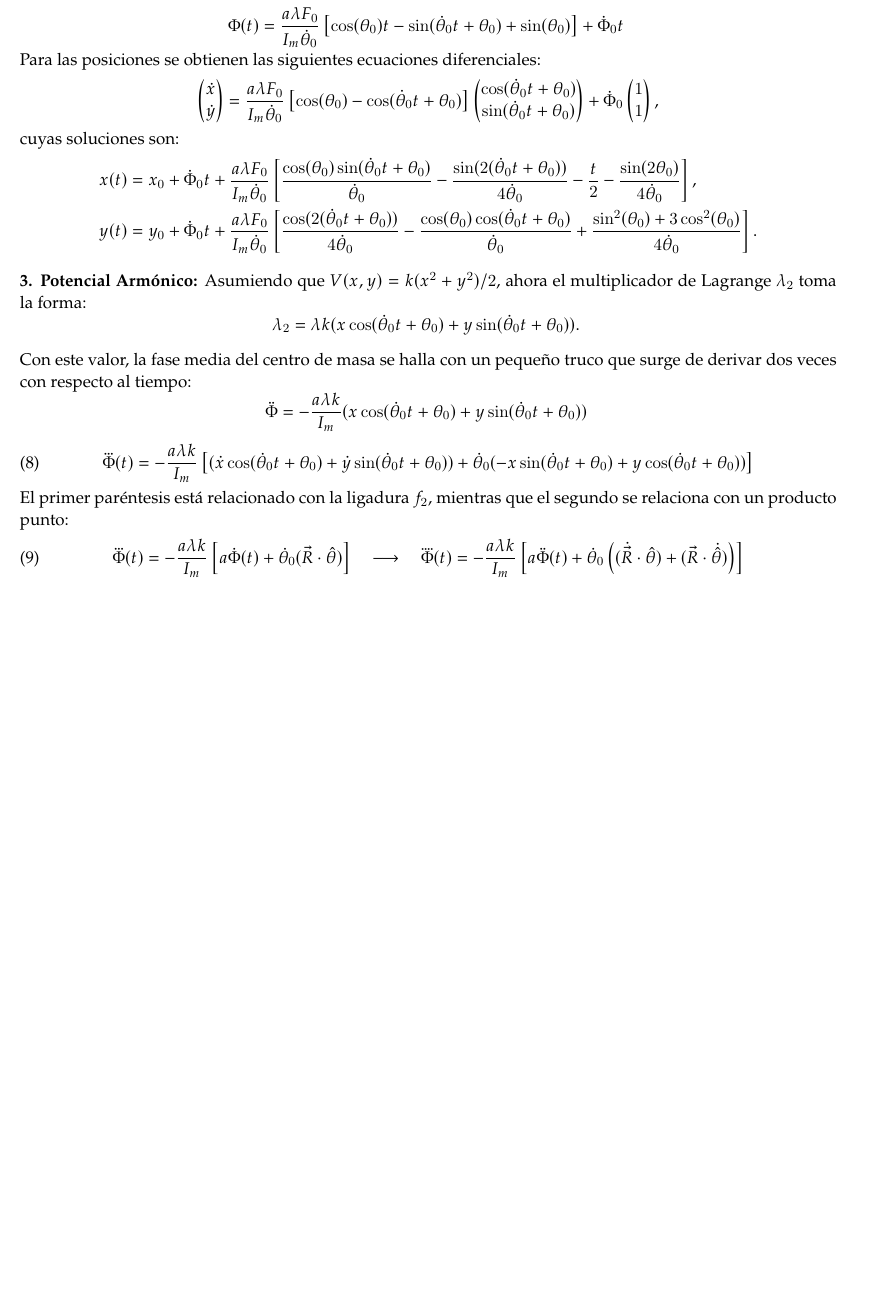
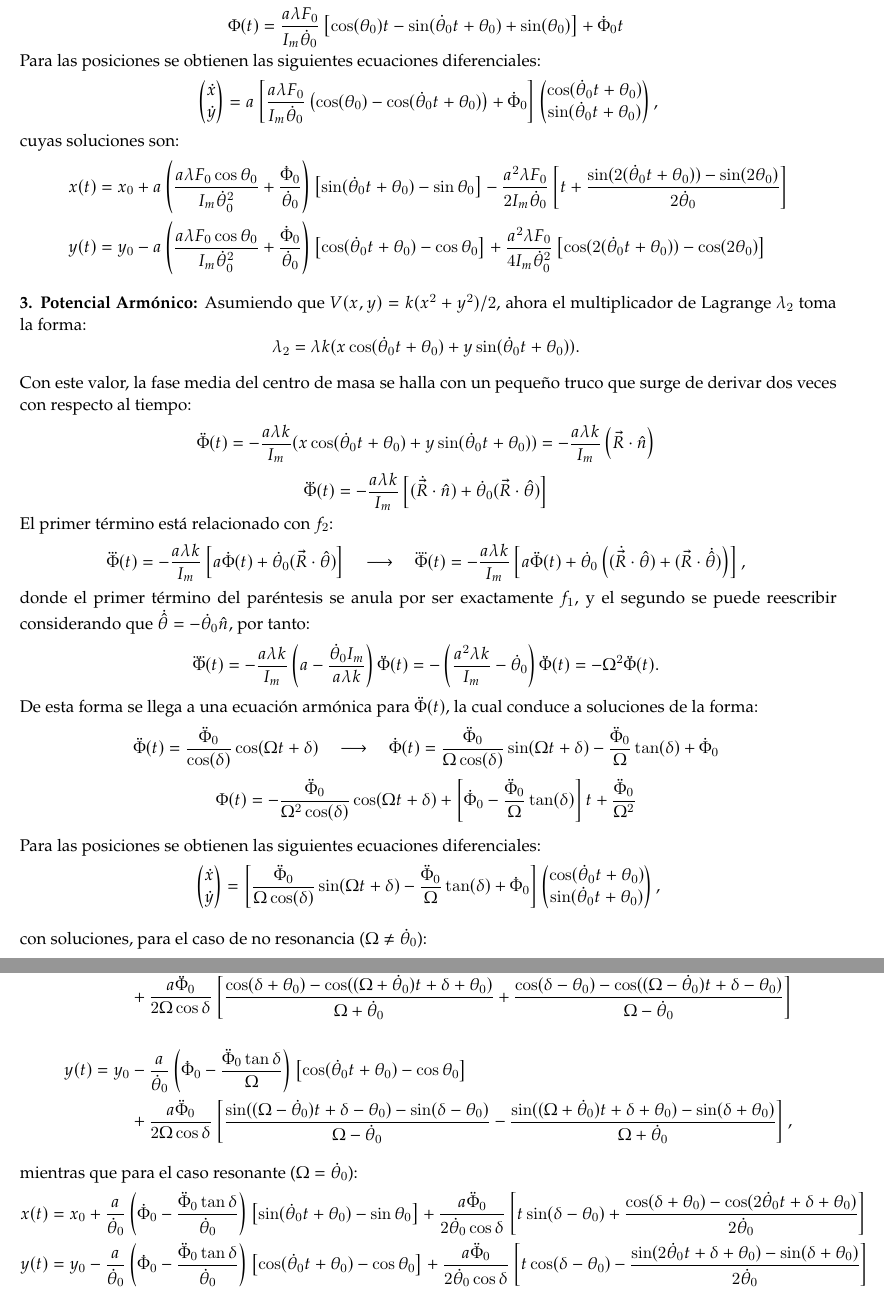
Before and after one commit to ThomAnkhe/Proyectos_Mecanica_Analitica, a LaTeX paper (Proyecto_1/Informe/main.tex): part of page 4 of 4 before the commit and two parts of pages 4 and 5 of 5 after it, the two joined at a grey line, cut so that both start at the same text, the shorter picture padded with empty space. Compiled offline with pdfLaTeX.

```diff
--- a/Proyecto_1/Informe/main.tex
+++ b/Proyecto_1/Informe/main.tex
@@ -244,24 +244,17 @@
 \begin{pmatrix}
     \dot{x} \\
     \dot{y}
-\end{pmatrix} = \frac{a\lambda{F_0}}{I_{m}\dot\theta_{0}}\left[\cos(\theta_{0}) - \cos(\dot\theta_{0}t + \theta_{0}) \right]
+\end{pmatrix} = a\left[\frac{a\lambda{F_0}}{I_{m}\dot\theta_{0}}\left(\cos(\theta_{0}) - \cos(\dot\theta_{0}t + \theta_{0})\right) +  \dot\Phi_{0} \right]
 \begin{pmatrix}
     \cos(\dot\theta_{0}t + \theta_0) \\
     \sin(\dot\theta_{0}t + \theta_0)
-\end{pmatrix} + \dot\Phi_{0}
-\begin{pmatrix}
-    1 \\
-    1
 \end{pmatrix},
 \]
 cuyas soluciones son:
-\[
-\begin{aligned}
-x(t) & = x_0 + \dot\Phi_{0}t + \frac{a\lambda{F_0}}{I_m\dot{\theta}_0} \left[\frac{\cos(\theta_0)\sin(\dot\theta_{0}t + \theta_0)}{\dot\theta_{0}} - \frac{\sin(2(\dot\theta_{0}t + \theta_0))}{4\dot\theta_{0}} - \frac{t}{2} - \frac{\sin(2\theta_{0})}{4\dot\theta_{0}}\right], \\
-    y(t) & = y_0 + \dot\Phi_0t + \frac{a\lambda F_0}{I_m\dot{\theta}_0}\left[\frac{\cos(2(\dot\theta_{0} t + \theta_0))}{4\dot{\theta}_0} - \frac{\cos(\theta_0)\cos(\dot\theta_{0}t + \theta_{0})}{\dot{\theta}_0} + \frac{\sin^{2}(\theta_{0}) + 3\cos^{2}(\theta_{0})}{4\dot\theta_{0}}
-\right].
-\end{aligned}
-\]
+\begin{align*}
+x(t) & = x_{0} + a\left(\frac{a\lambda{F_0}\cos\theta_{0}}{I_{m}\dot\theta_{0}^2} + \frac{\dot{\Phi}_0}{\dot\theta_{0}}\right) \left[\sin(\dot\theta_{0}t + \theta_{0}) - \sin \theta_{0}\right] - \frac{a^{2}\lambda{F_0}}{2I_{m}\dot\theta_{0}} \left[t + \frac{\sin(2(\dot{\theta}_0 t + \theta_0)) - \sin(2\theta_0)}{2\dot{\theta}_0}\right] \\
+y(t) & = y_{0} - a\left(\frac{a\lambda{F_0}\cos\theta_0}{I_m\dot\theta_{0}^2} + \frac{\dot{\Phi}_0}{\dot{\theta}_0}\right)\left[\cos(\dot{\theta}_0 t + \theta_0) - \cos\theta_0 \right] + \frac{a^{2}\lambda{F_0}}{4I_m\dot\theta_{0}^2} \left[\cos(2(\dot{\theta}_0 t + \theta_0)) - \cos(2\theta_0) \right]
+\end{align*}
 
 \textbf{3. Potencial Armónico:} Asumiendo que $V(x,y) = k(x^{2} + y^{2})/2$, ahora el multiplicador de Lagrange $\lambda_{2}$ toma la forma:
 \begin{equation}
@@ -270,17 +263,51 @@
 
 Con este valor, la fase media del centro de masa se halla con un pequeño truco que surge de derivar dos veces con respecto al tiempo:
 \begin{equation}
-    \ddot{\Phi} = -\frac{a\lambda{k}}{I_m}(x\cos(\dot\theta_{0}t + \theta_{0}) + y\sin(\dot\theta_{0}t + \theta_{0}))~\nonumber
+    \ddot{\Phi}(t) = -\frac{a\lambda{k}}{I_m}(x\cos(\dot\theta_{0}t + \theta_{0}) + y\sin(\dot\theta_{0}t + \theta_{0})) = -\frac{a\lambda{k}}{I_{m}}\left(\vec{R}\cdot\hat{n}\right)~\nonumber
 \end{equation}
 \begin{equation}
-    \dddot\Phi(t) = -\frac{a\lambda{k}}{I_{m}}\left[(\dot{x}\cos(\dot\theta_{0}t + \theta_{0}) + \dot{y}\sin(\dot\theta_{0}t + \theta_{0})) + \dot\theta_{0}(-x\sin(\dot\theta_{0}t + \theta_{0}) + y\cos(\dot\theta_{0}t + \theta_{0}))\right]
+    \dddot\Phi(t) = -\frac{a\lambda{k}}{I_{m}}\left[(\dot{\vec{R}}\cdot\hat{n}) + \dot\theta_{0}(\vec{R}\cdot\hat\theta)\right]~\nonumber
 \end{equation}
-El primer paréntesis está relacionado con la ligadura $f_{2}$, mientras que el segundo se relaciona con un producto punto:
+El primer término está relacionado con $f_{2}$:
 \begin{equation}
-    \dddot\Phi(t) = -\frac{a\lambda{k}}{I_{m}}\left[a\dot\Phi(t) + \dot\theta_{0}(\vec{R}\cdot\hat\theta)\right] \quad \longrightarrow \quad \ddddot\Phi(t) = -\frac{a\lambda{k}}{I_{m}}\left[a\ddot\Phi(t) + \dot\theta_{0}\left((\dot{\vec{R}}\cdot\hat\theta) + (\vec{R}\cdot\dot{\hat\theta})\right)\right]
+    \dddot\Phi(t) = -\frac{a\lambda{k}}{I_{m}}\left[a\dot\Phi(t) + \dot\theta_{0}(\vec{R}\cdot\hat\theta)\right] \quad \longrightarrow \quad \ddddot\Phi(t) = -\frac{a\lambda{k}}{I_{m}}\left[a\ddot\Phi(t) + \dot\theta_{0}\left((\dot{\vec{R}}\cdot\hat\theta) + (\vec{R}\cdot\dot{\hat\theta})\right)\right],~\nonumber
+\end{equation}
+donde el primer término del paréntesis se anula por ser exactamente $f_1$, y el segundo se puede reescribir considerando que $\dot{\hat{\theta}} = -\dot{\theta}_{0}\hat{n}$, por tanto:
+\begin{equation}
+    \ddddot\Phi(t) = -\frac{a\lambda{k}}{I_{m}}\left(a - \frac{\dot\theta_{0}I_{m}}{a\lambda{k}}\right)\ddot\Phi(t) = -\left(\frac{a^{2}\lambda{k}}{I_{m}} - \dot\theta_{0}\right)\ddot\Phi(t) = -\Omega^{2}\ddot\Phi(t).~\nonumber
+\end{equation}
+De esta forma se llega a una ecuación armónica para $\ddot\Phi(t)$, la cual conduce a soluciones de la forma:
+\begin{equation}
+    \ddot\Phi(t) = \frac{\ddot\Phi_{0}}{\cos(\delta)}\cos(\Omega{t} + \delta) \quad \longrightarrow \quad \dot\Phi(t) = \frac{\ddot\Phi_{0}}{\Omega\cos(\delta)}\sin(\Omega{t} + \delta) - \frac{\ddot\Phi_{0}}{\Omega}\tan(\delta) + \dot\Phi_{0} ~\nonumber
+\end{equation}
+\begin{equation}
+    \Phi(t) = -\frac{\ddot\Phi_{0}}{\Omega^{2}\cos(\delta)}\cos(\Omega{t} + \delta) + \left[\dot\Phi_{0} - \frac{\ddot\Phi_{0}}{\Omega}\tan(\delta)\right]t + \frac{\ddot\Phi_{0}}{\Omega^{2}} ~\nonumber
 \end{equation}
 
+Para las posiciones se obtienen las siguientes ecuaciones diferenciales:
+\[
+\begin{pmatrix}
+    \dot{x} \\
+    \dot{y}
+\end{pmatrix} = \left[\frac{\ddot\Phi_{0}}{\Omega\cos(\delta)}\sin(\Omega{t} + \delta) - \frac{\ddot\Phi_{0}}{\Omega}\tan(\delta) + \dot\Phi_{0}\right]
+\begin{pmatrix}
+    \cos(\dot\theta_{0}t + \theta_0) \\
+    \sin(\dot\theta_{0}t + \theta_0)
+\end{pmatrix},
+\]
 
+con soluciones, para el caso de no resonancia ($\Omega \neq \dot\theta_{0}$):
 
+\begin{align*}
+x(t) = x_0 &+ \frac{a}{\dot{\theta}_0} \left( \dot{\Phi}_0 - \frac{\ddot{\Phi}_0 \tan \delta}{\Omega} \right) \left[ \sin(\dot{\theta}_0 t + \theta_0) - \sin \theta_0 \right] \notag \\
+&+ \frac{a\ddot{\Phi}_0}{2 \Omega \cos \delta} \left[ \frac{\cos(\delta + \theta_0) - \cos((\Omega + \dot{\theta}_0)t + \delta + \theta_0)}{\Omega + \dot{\theta}_0} + \frac{\cos(\delta - \theta_0) - \cos((\Omega - \dot{\theta}_0)t + \delta - \theta_0)}{\Omega - \dot{\theta}_0} \right] \\[15pt]
+y(t) = y_0 &- \frac{a}{\dot{\theta}_0} \left( \dot{\Phi}_0 - \frac{\ddot{\Phi}_0 \tan \delta}{\Omega} \right) \left[ \cos(\dot{\theta}_0 t + \theta_0) - \cos \theta_0 \right] \notag \\
+&+ \frac{a\ddot{\Phi}_0}{2 \Omega \cos \delta} \left[ \frac{\sin((\Omega - \dot{\theta}_0)t + \delta - \theta_0) - \sin(\delta - \theta_0)}{\Omega - \dot{\theta}_0} - \frac{\sin((\Omega + \dot{\theta}_0)t + \delta + \theta_0) - \sin(\delta + \theta_0)}{\Omega + \dot{\theta}_0} \right],
+\end{align*}
 
+mientras que para el caso resonante ($\Omega = \dot\theta_{0}$):
+\begin{align*}
+x(t) & = x_0 + \frac{a}{\dot{\theta}_0} \left( \dot{\Phi}_0 - \frac{\ddot{\Phi}_0 \tan \delta}{\dot{\theta}_0} \right) \left[ \sin(\dot{\theta}_0 t + \theta_0) - \sin \theta_0 \right] + \frac{a\ddot{\Phi}_0}{2 \dot{\theta}_0 \cos \delta} \left[ t \sin(\delta - \theta_0) + \frac{\cos(\delta + \theta_0) - \cos(2\dot{\theta}_0 t + \delta + \theta_0)}{2\dot{\theta}_0} \right] \\
+y(t) & = y_0 - \frac{a}{\dot{\theta}_0} \left( \dot{\Phi}_0 - \frac{\ddot{\Phi}_0 \tan \delta}{\dot{\theta}_0} \right) \left[ \cos(\dot{\theta}_0 t + \theta_0) - \cos \theta_0 \right] + \frac{a\ddot{\Phi}_0}{2 \dot{\theta}_0 \cos \delta} \left[ t \cos(\delta - \theta_0) - \frac{\sin(2\dot{\theta}_0 t + \delta + \theta_0) - \sin(\delta + \theta_0)}{2\dot{\theta}_0} \right]
+\end{align*}
 \end{document}
```
Also changed, not shown: Proyecto_1/Informe/main.pdf, Proyecto_1/Informe/main.tex (8 more changed lines), 5 other files.
